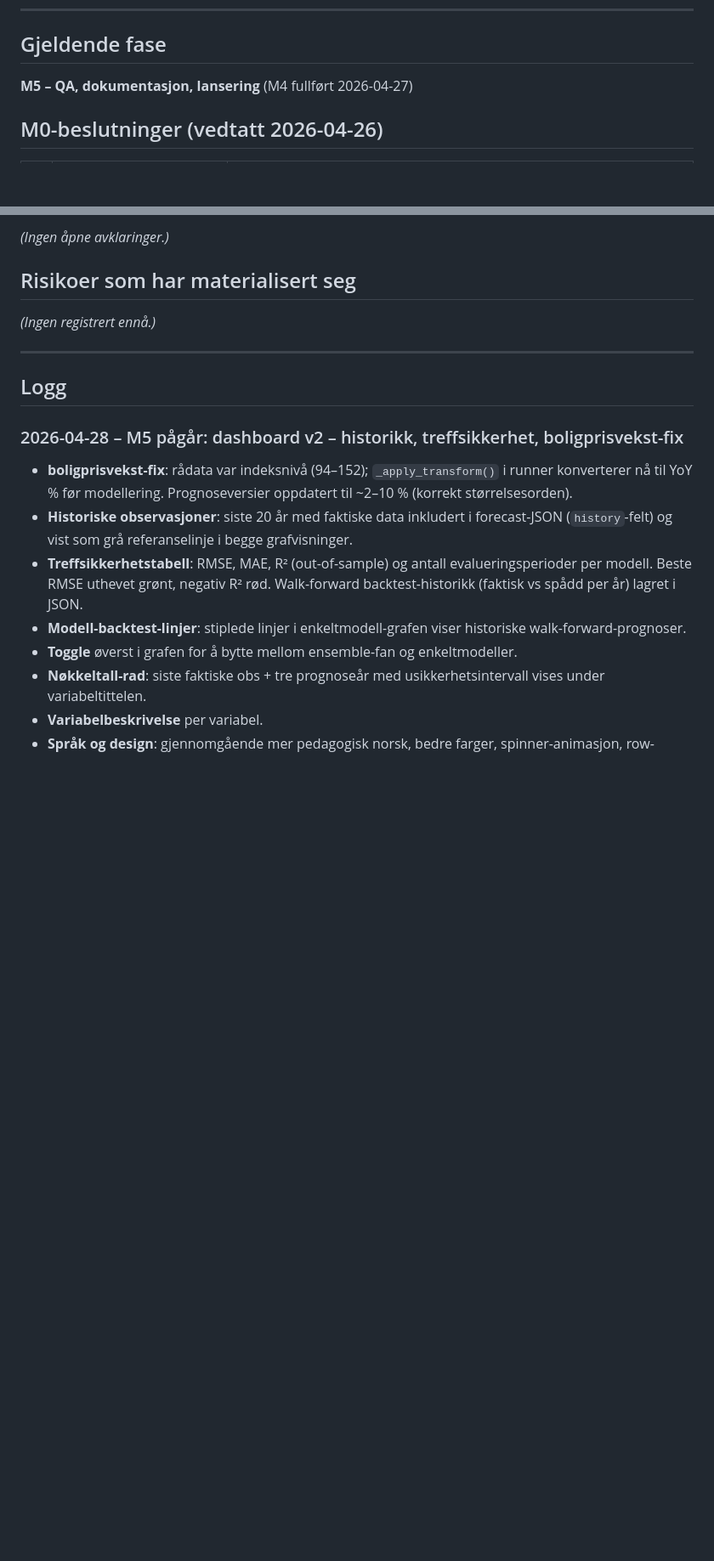
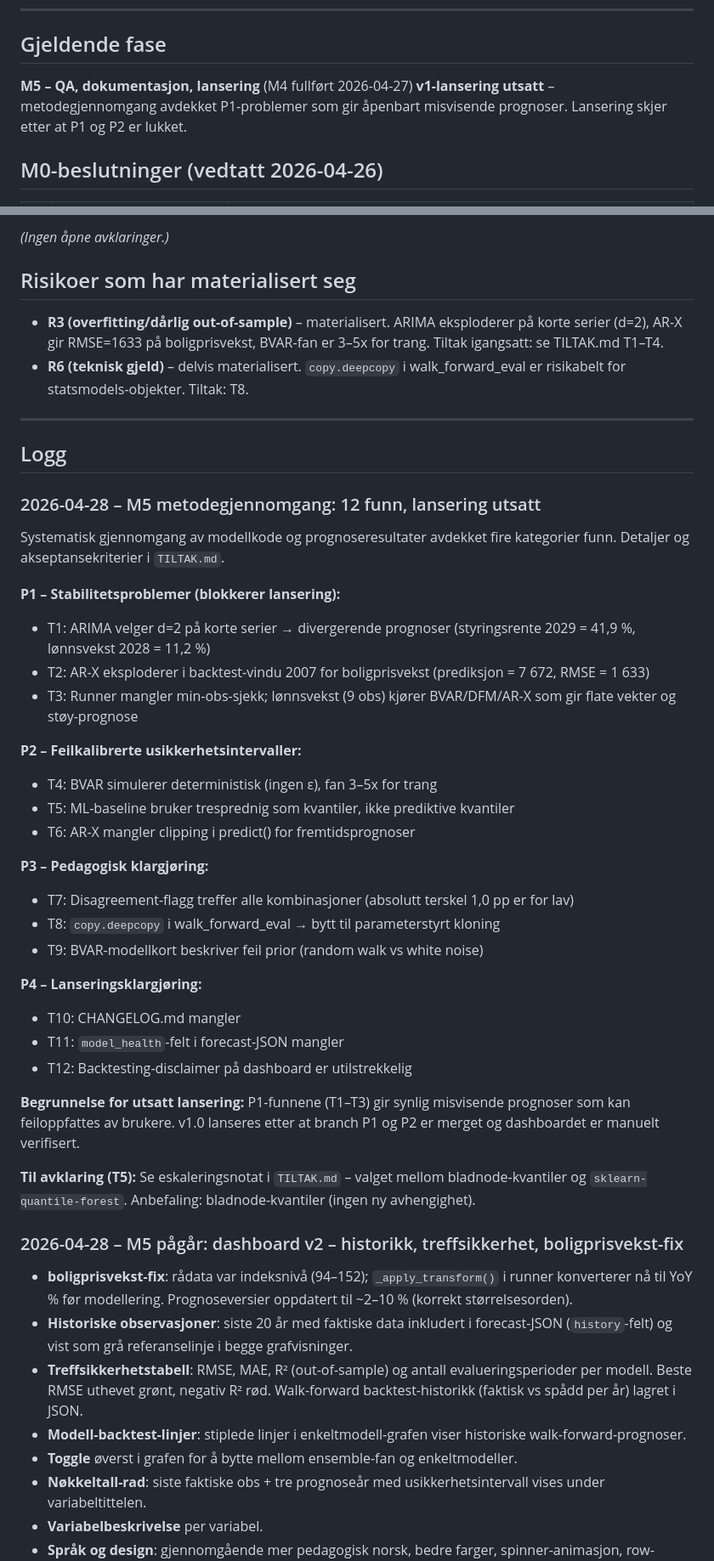
Before and after one commit to marhip97/SMART, a Markdown page: STATUS.md, 2 parts joined by grey strips. Shown at 85% size. Rendered like a GitHub page; blank space fills up the shorter version.

```diff
--- a/STATUS.md
+++ b/STATUS.md
@@ -8,6 +8,7 @@ Levende status- og fremdriftsprotokoll. Oppdateres av prosjektleder (Claude Code
 
 ## Gjeldende fase
 **M5 – QA, dokumentasjon, lansering** (M4 fullført 2026-04-27)
+**v1-lansering utsatt** – metodegjennomgang avdekket P1-problemer som gir åpenbart misvisende prognoser. Lansering skjer etter at P1 og P2 er lukket.
 
 ## M0-beslutninger (vedtatt 2026-04-26)
 
@@ -26,11 +27,41 @@ Levende status- og fremdriftsprotokoll. Oppdateres av prosjektleder (Claude Code
 *(Ingen åpne avklaringer.)*
 
 ## Risikoer som har materialisert seg
-*(Ingen registrert ennå.)*
+
+- **R3 (overfitting/dårlig out-of-sample)** – materialisert. ARIMA eksploderer på korte serier (d=2), AR-X gir RMSE=1633 på boligprisvekst, BVAR-fan er 3–5x for trang. Tiltak igangsatt: se TILTAK.md T1–T4.
+- **R6 (teknisk gjeld)** – delvis materialisert. `copy.deepcopy` i walk_forward_eval er risikabelt for statsmodels-objekter. Tiltak: T8.
 
 ---
 
 ## Logg
+
+### 2026-04-28 – M5 metodegjennomgang: 12 funn, lansering utsatt
+
+Systematisk gjennomgang av modellkode og prognoseresultater avdekket fire kategorier funn. Detaljer og akseptansekriterier i `TILTAK.md`.
+
+**P1 – Stabilitetsproblemer (blokkerer lansering):**
+- T1: ARIMA velger d=2 på korte serier → divergerende prognoser (styringsrente 2029 = 41,9 %, lønnsvekst 2028 = 11,2 %)
+- T2: AR-X eksploderer i backtest-vindu 2007 for boligprisvekst (prediksjon = 7 672, RMSE = 1 633)
+- T3: Runner mangler min-obs-sjekk; lønnsvekst (9 obs) kjører BVAR/DFM/AR-X som gir flate vekter og støy-prognose
+
+**P2 – Feilkalibrerte usikkerhetsintervaller:**
+- T4: BVAR simulerer deterministisk (ingen ε), fan 3–5x for trang
+- T5: ML-baseline bruker tresprednig som kvantiler, ikke prediktive kvantiler
+- T6: AR-X mangler clipping i predict() for fremtidsprognoser
+
+**P3 – Pedagogisk klargjøring:**
+- T7: Disagreement-flagg treffer alle kombinasjoner (absolutt terskel 1,0 pp er for lav)
+- T8: `copy.deepcopy` i walk_forward_eval → bytt til parameterstyrt kloning
+- T9: BVAR-modellkort beskriver feil prior (random walk vs white noise)
+
+**P4 – Lanseringsklargjøring:**
+- T10: CHANGELOG.md mangler
+- T11: `model_health`-felt i forecast-JSON mangler
+- T12: Backtesting-disclaimer på dashboard er utilstrekkelig
+
+**Begrunnelse for utsatt lansering:** P1-funnene (T1–T3) gir synlig misvisende prognoser som kan feiloppfattes av brukere. v1.0 lanseres etter at branch P1 og P2 er merget og dashboardet er manuelt verifisert.
+
+**Til avklaring (T5):** Se eskaleringsnotat i `TILTAK.md` – valget mellom bladnode-kvantiler og `sklearn-quantile-forest`. Anbefaling: bladnode-kvantiler (ingen ny avhengighet).
 
 ### 2026-04-28 – M5 pågår: dashboard v2 – historikk, treffsikkerhet, boligprisvekst-fix
 - **boligprisvekst-fix**: rådata var indeksnivå (94–152); `_apply_transform()` i runner konverterer nå til YoY % før modellering. Prognoseversier oppdatert til ~2–10 % (korrekt størrelsesorden).
```
Also changed, not shown: TILTAK.md (added, +193 -0 lines), prosjektplan.md (+3 -2 lines).
